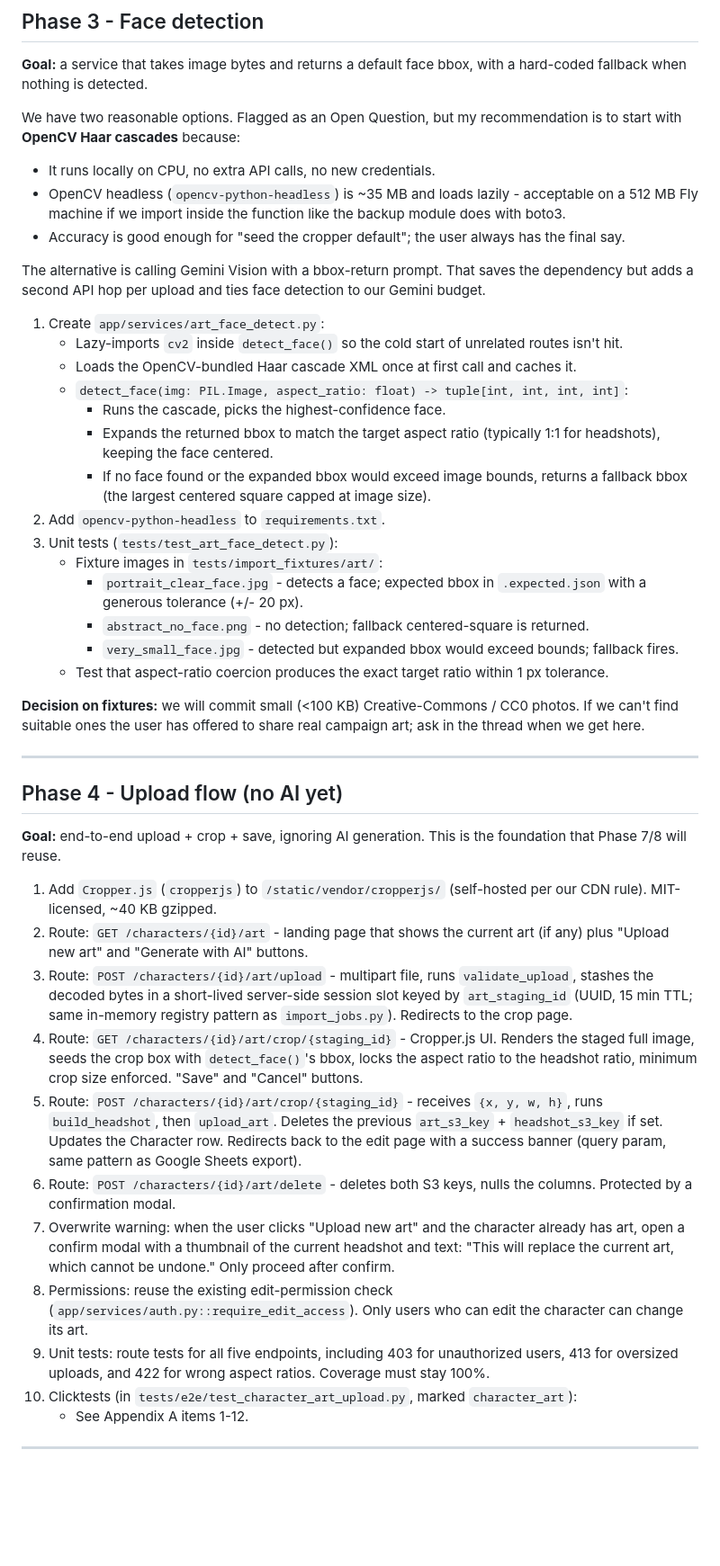
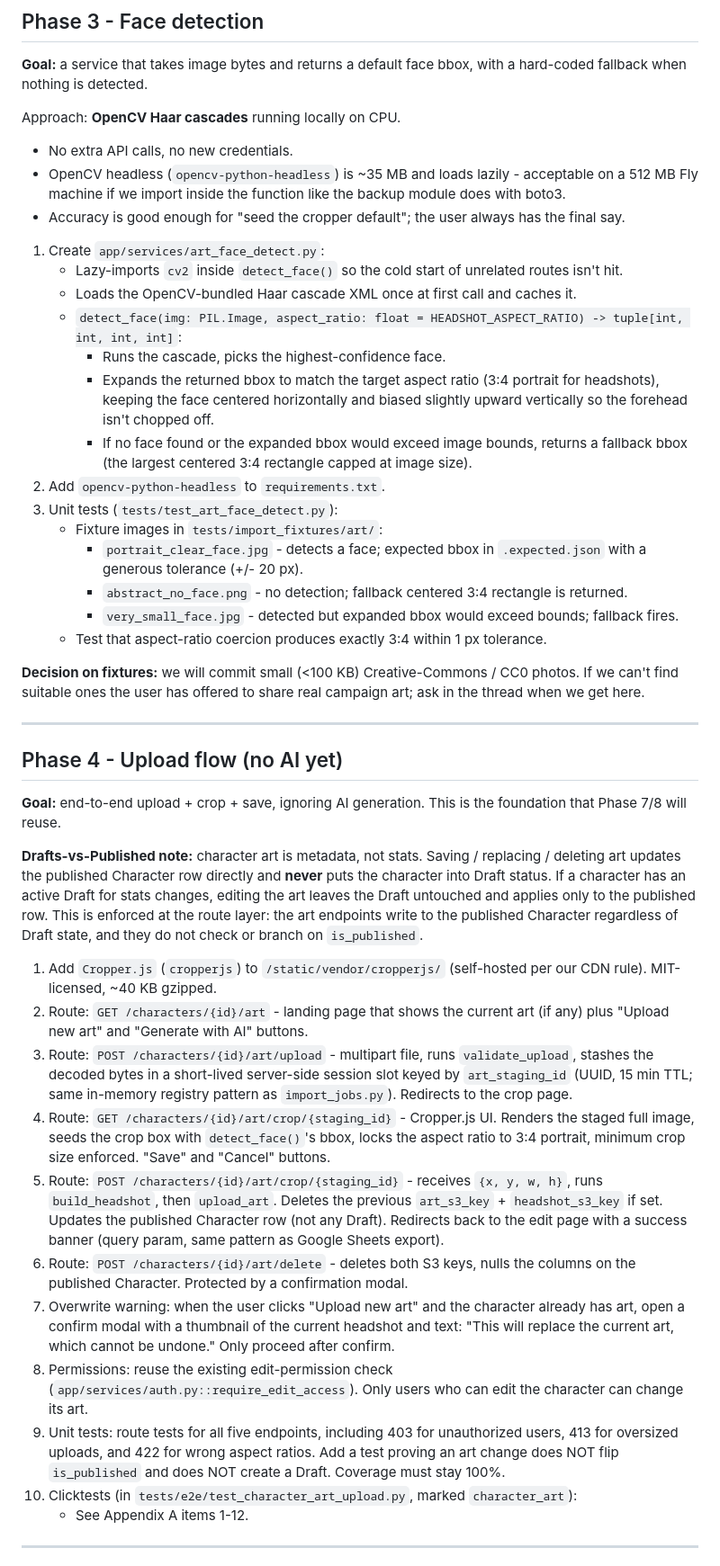
Before and after one commit to EliAndrewC/character-sheet, a Markdown page: CharacterArtImplementationPlan.md, the part around one of its changes. Shown at 90% size. Rendered like a GitHub page; blank space fills up the shorter version.

Commit message:
finalized art implementation plan

```diff
--- a/CharacterArtImplementationPlan.md
+++ b/CharacterArtImplementationPlan.md
@@ -83,27 +83,25 @@ Non-goals for this pass:
 
 **Goal:** a service that takes image bytes and returns a default face bbox, with a hard-coded fallback when nothing is detected.
 
-We have two reasonable options. Flagged as an Open Question, but my recommendation is to start with **OpenCV Haar cascades** because:
-- It runs locally on CPU, no extra API calls, no new credentials.
+Approach: **OpenCV Haar cascades** running locally on CPU.
+- No extra API calls, no new credentials.
 - OpenCV headless (`opencv-python-headless`) is ~35 MB and loads lazily - acceptable on a 512 MB Fly machine if we import inside the function like the backup module does with boto3.
 - Accuracy is good enough for "seed the cropper default"; the user always has the final say.
-
-The alternative is calling Gemini Vision with a bbox-return prompt. That saves the dependency but adds a second API hop per upload and ties face detection to our Gemini budget.
 
 1. Create `app/services/art_face_detect.py`:
    - Lazy-imports `cv2` inside `detect_face()` so the cold start of unrelated routes isn't hit.
    - Loads the OpenCV-bundled Haar cascade XML once at first call and caches it.
-   - `detect_face(img: PIL.Image, aspect_ratio: float) -> tuple[int, int, int, int]`:
+   - `detect_face(img: PIL.Image, aspect_ratio: float = HEADSHOT_ASPECT_RATIO) -> tuple[int, int, int, int]`:
      - Runs the cascade, picks the highest-confidence face.
-     - Expands the returned bbox to match the target aspect ratio (typically 1:1 for headshots), keeping the face centered.
-     - If no face found or the expanded bbox would exceed image bounds, returns a fallback bbox (the largest centered square capped at image size).
+     - Expands the returned bbox to match the target aspect ratio (3:4 portrait for headshots), keeping the face centered horizontally and biased slightly upward vertically so the forehead isn't chopped off.
+     - If no face found or the expanded bbox would exceed image bounds, returns a fallback bbox (the largest centered 3:4 rectangle capped at image size).
 2. Add `opencv-python-headless` to `requirements.txt`.
 3. Unit tests (`tests/test_art_face_detect.py`):
    - Fixture images in `tests/import_fixtures/art/`:
      - `portrait_clear_face.jpg` - detects a face; expected bbox in `.expected.json` with a generous tolerance (+/- 20 px).
-     - `abstract_no_face.png` - no detection; fallback centered-square is returned.
+     - `abstract_no_face.png` - no detection; fallback centered 3:4 rectangle is returned.
      - `very_small_face.jpg` - detected but expanded bbox would exceed bounds; fallback fires.
-   - Test that aspect-ratio coercion produces the exact target ratio within 1 px tolerance.
+   - Test that aspect-ratio coercion produces exactly 3:4 within 1 px tolerance.
 
 **Decision on fixtures:** we will commit small (<100 KB) Creative-Commons / CC0 photos. If we can't find suitable ones the user has offered to share real campaign art; ask in the thread when we get here.
 
@@ -113,15 +111,17 @@ The alternative is calling Gemini Vision with a bbox-return prompt. That saves t
 
 **Goal:** end-to-end upload + crop + save, ignoring AI generation. This is the foundation that Phase 7/8 will reuse.
 
+**Drafts-vs-Published note:** character art is metadata, not stats. Saving / replacing / deleting art updates the published Character row directly and **never** puts the character into Draft status. If a character has an active Draft for stats changes, editing the art leaves the Draft untouched and applies only to the published row. This is enforced at the route layer: the art endpoints write to the published Character regardless of Draft state, and they do not check or branch on `is_published`.
+
 1. Add `Cropper.js` (`cropperjs`) to `/static/vendor/cropperjs/` (self-hosted per our CDN rule). MIT-licensed, ~40 KB gzipped.
 2. Route: `GET /characters/{id}/art` - landing page that shows the current art (if any) plus "Upload new art" and "Generate with AI" buttons.
 3. Route: `POST /characters/{id}/art/upload` - multipart file, runs `validate_upload`, stashes the decoded bytes in a short-lived server-side session slot keyed by `art_staging_id` (UUID, 15 min TTL; same in-memory registry pattern as `import_jobs.py`). Redirects to the crop page.
-4. Route: `GET /characters/{id}/art/crop/{staging_id}` - Cropper.js UI. Renders the staged full image, seeds the crop box with `detect_face()`'s bbox, locks the aspect ratio to the headshot ratio, minimum crop size enforced. "Save" and "Cancel" buttons.
-5. Route: `POST /characters/{id}/art/crop/{staging_id}` - receives `{x, y, w, h}`, runs `build_headshot`, then `upload_art`. Deletes the previous `art_s3_key` + `headshot_s3_key` if set. Updates the Character row. Redirects back to the edit page with a success banner (query param, same pattern as Google Sheets export).
-6. Route: `POST /characters/{id}/art/delete` - deletes both S3 keys, nulls the columns. Protected by a confirmation modal.
+4. Route: `GET /characters/{id}/art/crop/{staging_id}` - Cropper.js UI. Renders the staged full image, seeds the crop box with `detect_face()`'s bbox, locks the aspect ratio to 3:4 portrait, minimum crop size enforced. "Save" and "Cancel" buttons.
+5. Route: `POST /characters/{id}/art/crop/{staging_id}` - receives `{x, y, w, h}`, runs `build_headshot`, then `upload_art`. Deletes the previous `art_s3_key` + `headshot_s3_key` if set. Updates the published Character row (not any Draft). Redirects back to the edit page with a success banner (query param, same pattern as Google Sheets export).
+6. Route: `POST /characters/{id}/art/delete` - deletes both S3 keys, nulls the columns on the published Character. Protected by a confirmation modal.
 7. Overwrite warning: when the user clicks "Upload new art" and the character already has art, open a confirm modal with a thumbnail of the current headshot and text: "This will replace the current art, which cannot be undone." Only proceed after confirm.
 8. Permissions: reuse the existing edit-permission check (`app/services/auth.py::require_edit_access`). Only users who can edit the character can change its art.
-9. Unit tests: route tests for all five endpoints, including 403 for unauthorized users, 413 for oversized uploads, and 422 for wrong aspect ratios. Coverage must stay 100%.
+9. Unit tests: route tests for all five endpoints, including 403 for unauthorized users, 413 for oversized uploads, and 422 for wrong aspect ratios. Add a test proving an art change does NOT flip `is_published` and does NOT create a Draft. Coverage must stay 100%.
 10. Clicktests (in `tests/e2e/test_character_art_upload.py`, marked `character_art`):
     - See Appendix A items 1-12.
 
```
Also changed, not shown: other parts of CharacterArtImplementationPlan.md (+44 -88 lines).
